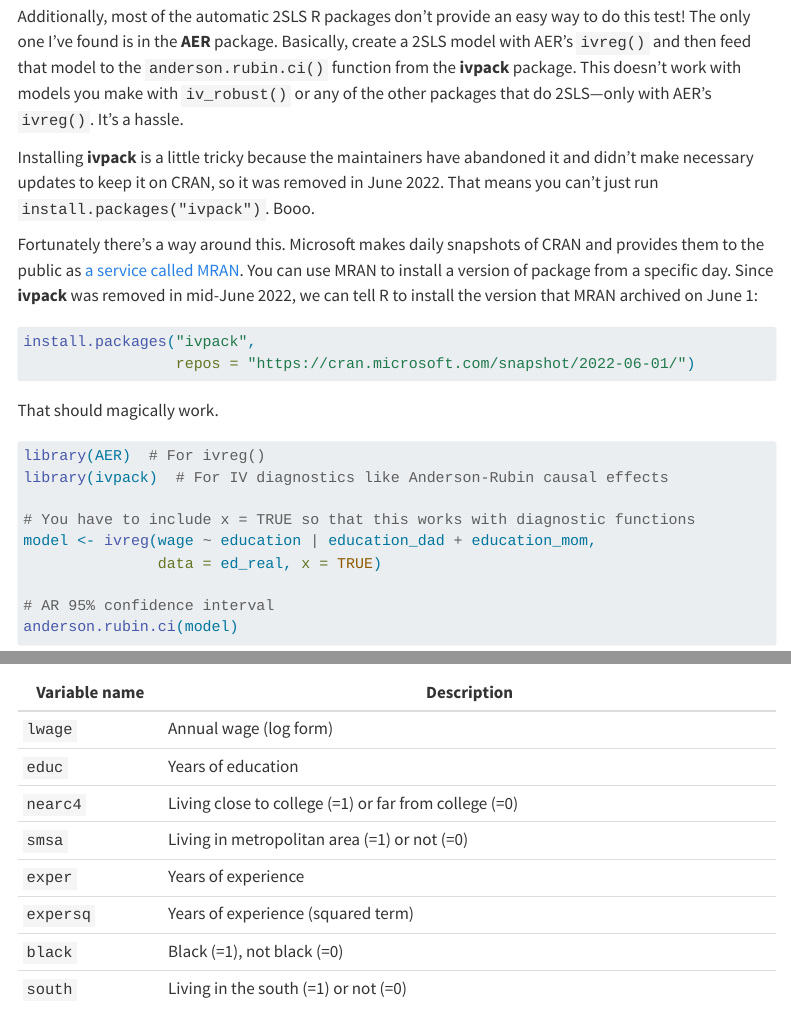
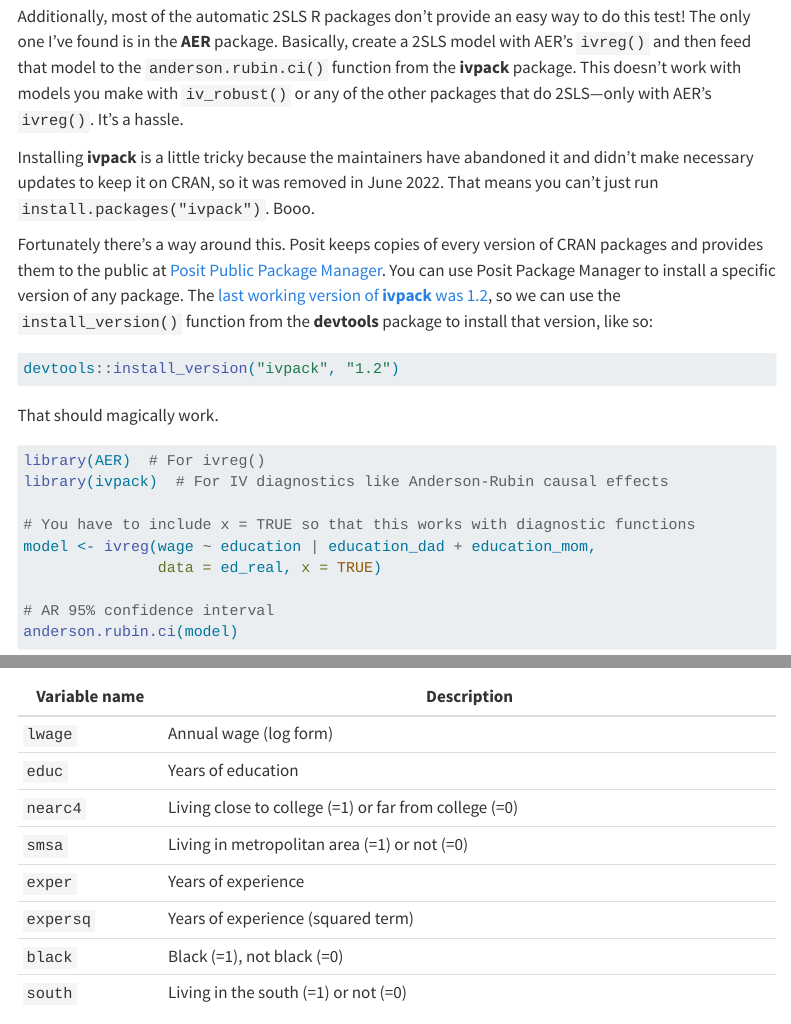
Before and after one commit to andrewheiss/evalsp24.classes.andrewheiss.com, a Quarto document (example/iv.qmd): the page in a window 1100 px wide, from 13650 px down, and a second part further down, joined at a grey line. Rendered offline with R 4.5, knitr and Pandoc in place of Quarto, with nearby package versions; some code elsewhere in the file could not run offline; menus at the side of the page are left out; long lines of code are wrapped.

Commit message:
Switch away from MRAN to Posit Package Manager

````diff
--- a/example/iv.qmd
+++ b/example/iv.qmd
@@ -412,11 +412,10 @@ Additionally, most of the automatic 2SLS R packages don't provide an easy way to
 
 Installing **ivpack** is a little tricky because the maintainers have abandoned it and didn't make necessary updates to keep it on CRAN, so it was removed in June 2022. That means you can't just run `install.packages("ivpack")`. Booo.
 
-Fortunately there's a way around this. Microsoft makes daily snapshots of CRAN and provides them to the public as [a service called MRAN](https://mran.microsoft.com/timemachine). You can use MRAN to install a version of package from a specific day. Since **ivpack** was removed in mid-June 2022, we can tell R to install the version that MRAN archived on June 1:
+Fortunately there's a way around this. Posit keeps copies of every version of CRAN packages and provides them to the public at [Posit Public Package Manager](https://packagemanager.posit.co/client/#/). You can use Posit Package Manager to install a specific version of any package. The [last working version of **ivpack** was 1.2](https://packagemanager.posit.co/client/#/repos/cran/packages/overview?search=ivpack), so we can use the `install_version()` function from the **devtools** package to install that version, like so:
 
 ```{r eval=FALSE}
-install.packages("ivpack",
-                 repos = "https://cran.microsoft.com/snapshot/2022-06-01/")
+devtools::install_version("ivpack", "1.2")
 ```
 
 That should magically work.
````
